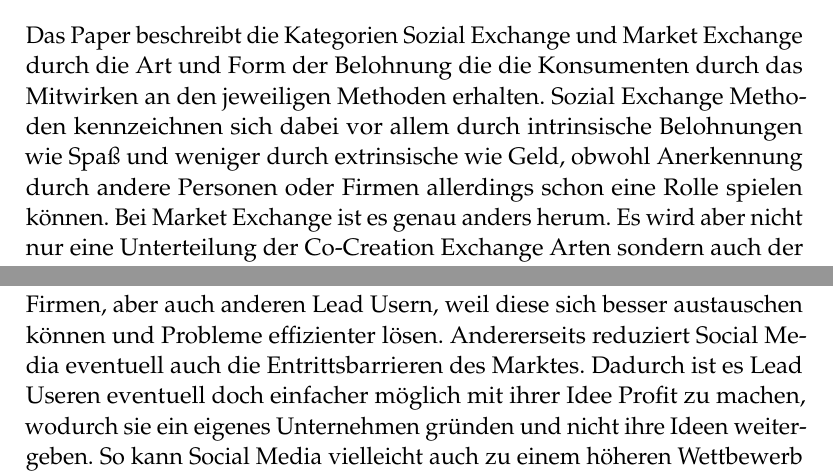
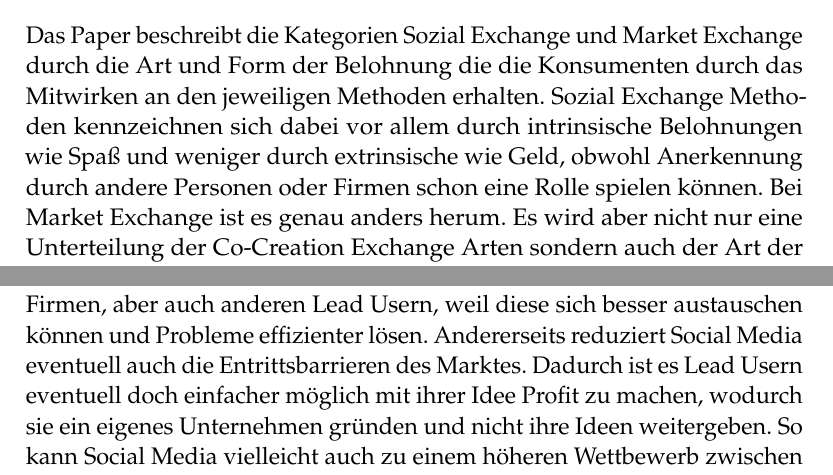
Before and after one commit to Anton1718/IMM_SocialMediaInADevelopmentProcess4711, a LaTeX document (Ausarbeitung.tex, which reads sections/Introduction.tex, sections/SocialExchange.tex): two parts of pages 3 and 6 of 12, joined at a grey line, cut so that both start at the same text. Compiled offline with pdfLaTeX.

Commit message:
spelling errors

```diff
--- a/sections/Introduction.tex
+++ b/sections/Introduction.tex
@@ -1,7 +1,7 @@
 Angelehnt an das  Paper \glqq From Social Media to Social Product Development: The Impact of Social Media on Co-Creation of Innovation'' \textit{(Piller et al. 2012)}\cite{mainreference}, hier und sp"ater nur als das Paper bezeichnet, werden verschiedene Methoden des Co-Creation-Prozesses beschrieben und welche Auswirkungen die wachsende Verbreitung von Social Media auf das Co-Creation hat. Co-Creation wird dabei als Weg zur Nutzung des Innovationspotentials der Konsumenten bezeichnet, in dem man sie in den firmeneigenen Innovationsprozess einbindet. Untermauert wird die theoretische Abarbeitung mit dem Thema durch 3 reale Fallbeispiele.
 
 \subsection{Co-Creation Methoden}
-Das Paper beschreibt die Kategorien Sozial Exchange und Market Exchange durch die Art und Form der Belohnung die die Konsumenten durch das Mitwirken an den jeweiligen Methoden erhalten. Sozial Exchange Methoden kennzeichnen sich dabei vor allem durch intrinsische Belohnungen wie Spa\ss{} und weniger durch extrinsische wie Geld, obwohl Anerkennung durch andere Personen oder Firmen allerdings  schon eine Rolle spielen k\"onnen. Bei Market Exchange ist es genau anders herum. Es wird aber nicht nur eine Unterteilung der Co-Creation Exchange Arten sondern auch der Art der ben"otigten Information durch das Paper vorgenommen.
+Das Paper beschreibt die Kategorien Sozial Exchange und Market Exchange durch die Art und Form der Belohnung die die Konsumenten durch das Mitwirken an den jeweiligen Methoden erhalten. Sozial Exchange Methoden kennzeichnen sich dabei vor allem durch intrinsische Belohnungen wie Spa\ss{} und weniger durch extrinsische wie Geld, obwohl Anerkennung durch andere Personen oder Firmen schon eine Rolle spielen k\"onnen. Bei Market Exchange ist es genau anders herum. Es wird aber nicht nur eine Unterteilung der Co-Creation Exchange Arten sondern auch der Art der ben"otigten Information durch das Paper vorgenommen.
 Auf der einen Seite gibt es Methoden die sich mit den Bed\"urfnissen der Kunden, der sogenannten Need-Information befassen. Wenn man wei"s, was den Kunden zum Kauf motiviert, welche Vorlieben er hat, etc. kann man das Risiko einer Fehlinvestition reduzieren. Auf der anderen Seite versuchen manche Methoden das Know-How, die sogenannte Solution-Information, welche die Kunden haben, auszun\"utzen.
 Laut Paper-Information, wie man eine Technologie anwendet um Kundenbed\"urfnisse in Produkte und Dienstleistungen zu verwandeln.
  Die Methoden lassen sich durch die zwei Dimensionen anhand einer Matrix (Abbildung \ref{coCreationDiagram}) veranschaulichen. Es wird f\"ur jedes der vier Matrixfelder eine Methode besprochen: Toolkits f\"ur User Co-Design, die Lead-User Methode, Ideation Contests und Technical Solution Contests.
--- a/sections/SocialExchange.tex
+++ b/sections/SocialExchange.tex
@@ -6,4 +6,4 @@ Ein Beispiel f\"ur Toolkits w\"are die Webseite \url{www.mymuesli.com}, auf der
 Ein anderes Beispiel w\"aren diverse PC Konfiguratoren, wie der von Ditech\cite{DITECH}. Der Kunde kann aus einer Menge von vorgefertigten PCs w\"ahlen und die eingebauten Teile seinen W\"unschen anpassen. Da sich viele Leute nicht so gut im Hardwarebereich auskennen, wird zus\"atzlich auch noch ein Support Service angeboten. W\"urde Ditech aber eine Einbindung in Facebook erlauben, k\"onnten sich auch Freunde den PC entwurf ansehen und Verbesserungsvorschl\"age machen. Diese w\"urde Ditech sicher Support Kosten ersparen.
 \subsection{Lead-User Methode}
 Im Paper wird ein Lead User als ein Konsument beschrieben, der bestimmte Bed\"urfnisse fr\"uher hat als der Rest des Marktes und stark vom Erf\"ullen dieser profitiert. Sie haben selbst innovative Ideen, wollen (oder k\"onnen) daraus jedoch keinen monet\"aren Profit machen. Dadurch teilen sie ihre Ideen mit Firmen oder andern Usern, was es den Firmen erm\"oglicht, sie f\"ur bestimmte innovative Probleme heranzuziehen. In solch einem Fall ist es auch nicht ungew\"ohnlich, dass Lead User andere vorschlagen, die sich besser mit einem Problem auskennen - Pyramiding.\\
-Social Media macht es einfacher Lead User zu finden. Das hilft klarerweise Firmen, aber auch anderen Lead Usern, weil diese sich besser austauschen k\"onnen und Probleme effizienter l\"osen. Andererseits reduziert Social Media eventuell auch die Entrittsbarrieren des Marktes. Dadurch ist es Lead Useren eventuell doch einfacher m\"oglich mit ihrer Idee Profit zu machen, wodurch sie ein eigenes Unternehmen gr\"unden und nicht ihre Ideen weitergeben. So kann Social Media vielleicht auch zu einem h\"oheren Wettbewerb zwischen Lead Useren und Unternehmen f\"uhren. Weiters steigt auch der Wettbewerb um Lead User, wenn diese einfacher zu finden sind.
+Social Media macht es einfacher Lead User zu finden. Das hilft klarerweise Firmen, aber auch anderen Lead Usern, weil diese sich besser austauschen k\"onnen und Probleme effizienter l\"osen. Andererseits reduziert Social Media eventuell auch die Entrittsbarrieren des Marktes. Dadurch ist es Lead Usern eventuell doch einfacher m\"oglich mit ihrer Idee Profit zu machen, wodurch sie ein eigenes Unternehmen gr\"unden und nicht ihre Ideen weitergeben. So kann Social Media vielleicht auch zu einem h\"oheren Wettbewerb zwischen Lead Usern und Unternehmen f\"uhren. Weiters steigt auch der Wettbewerb um Lead User, wenn diese einfacher zu finden sind.
```
Also changed, not shown: sections/MarketExchange.tex (+1 -1 lines).
